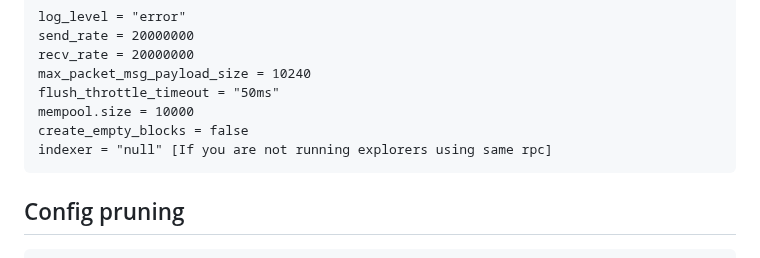
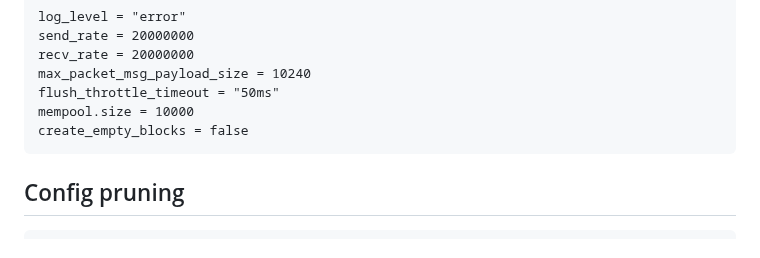
Before and after one commit to konsortech/Node, a Markdown page: Testnet/Mande/readme.md, the part around the change. Rendered like a GitHub page.

````diff
--- a/Testnet/Mande/readme.md
+++ b/Testnet/Mande/readme.md
@@ -82,7 +82,6 @@ max_packet_msg_payload_size = 10240
 flush_throttle_timeout = "50ms"
 mempool.size = 10000
 create_empty_blocks = false
-indexer = "null" [If you are not running explorers using same rpc]
 ```
 
 ## Config pruning
````
